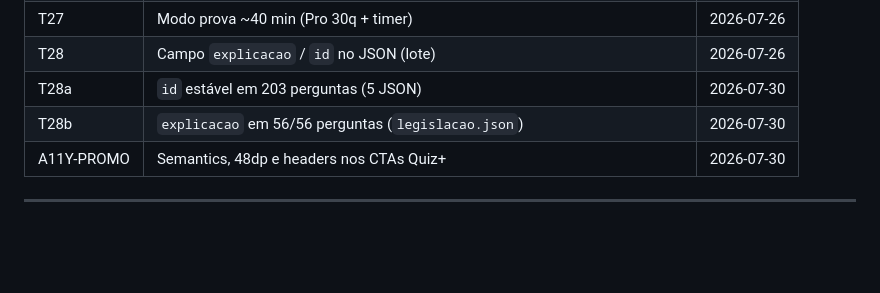
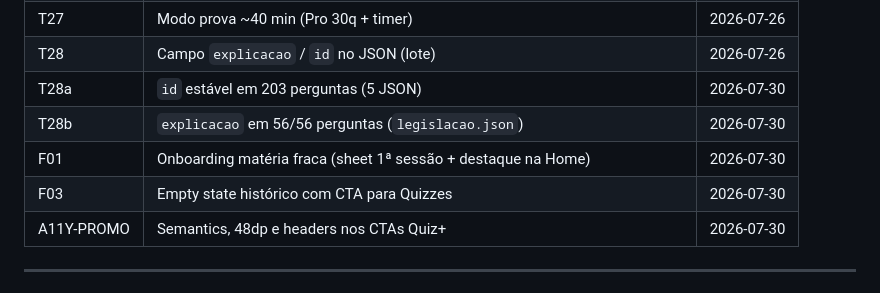
Before and after one commit to Sthaynny/habilitacao_quiz, a Markdown page: docs/tasks/FINALIZADAS.md, the part around the change. Rendered like a GitHub page; blank space fills up the shorter version.

```diff
--- a/docs/tasks/FINALIZADAS.md
+++ b/docs/tasks/FINALIZADAS.md
@@ -68,6 +68,8 @@
 | T28 | Campo `explicacao` / `id` no JSON (lote) | 2026-07-26 |
 | T28a | `id` estável em 203 perguntas (5 JSON) | 2026-07-30 |
 | T28b | `explicacao` em 56/56 perguntas (`legislacao.json`) | 2026-07-30 |
+| F01 | Onboarding matéria fraca (sheet 1ª sessão + destaque na Home) | 2026-07-30 |
+| F03 | Empty state histórico com CTA para Quizzes | 2026-07-30 |
 | A11Y-PROMO | Semantics, 48dp e headers nos CTAs Quiz+ | 2026-07-30 |
 
 ---
```
Also changed, not shown: docs/tasks/A_FAZER.md (+6 -6 lines).
